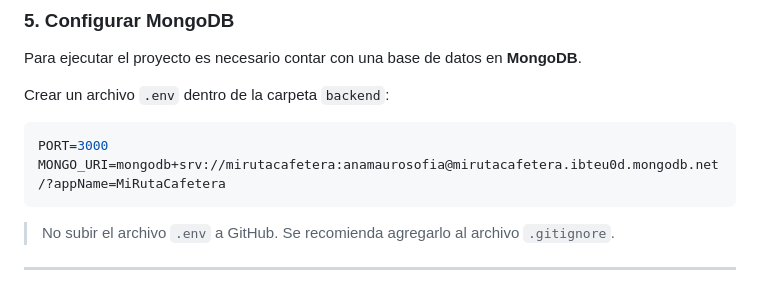
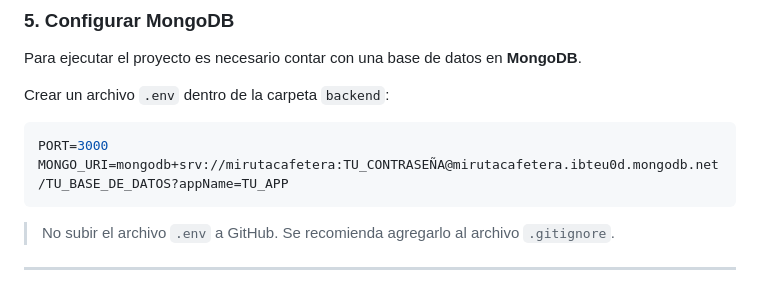
Before and after one commit to mirutacafetera/mi-ruta-cafetera, a Markdown page: README.md, the part around the change. Drawn GitHub-style.

````diff
--- a/README.md
+++ b/README.md
@@ -118,7 +118,7 @@ Crear un archivo `.env` dentro de la carpeta `backend`:
 
 ```env
 PORT=3000
-MONGO_URI=mongodb+srv://mirutacafetera:anamaurosofia@mirutacafetera.ibteu0d.mongodb.net/?appName=MiRutaCafetera
+MONGO_URI=mongodb+srv://mirutacafetera:TU_CONTRASEÑA@mirutacafetera.ibteu0d.mongodb.net/TU_BASE_DE_DATOS?appName=TU_APP
 ```
 
 > No subir el archivo `.env` a GitHub. Se recomienda agregarlo al archivo `.gitignore`.
````
